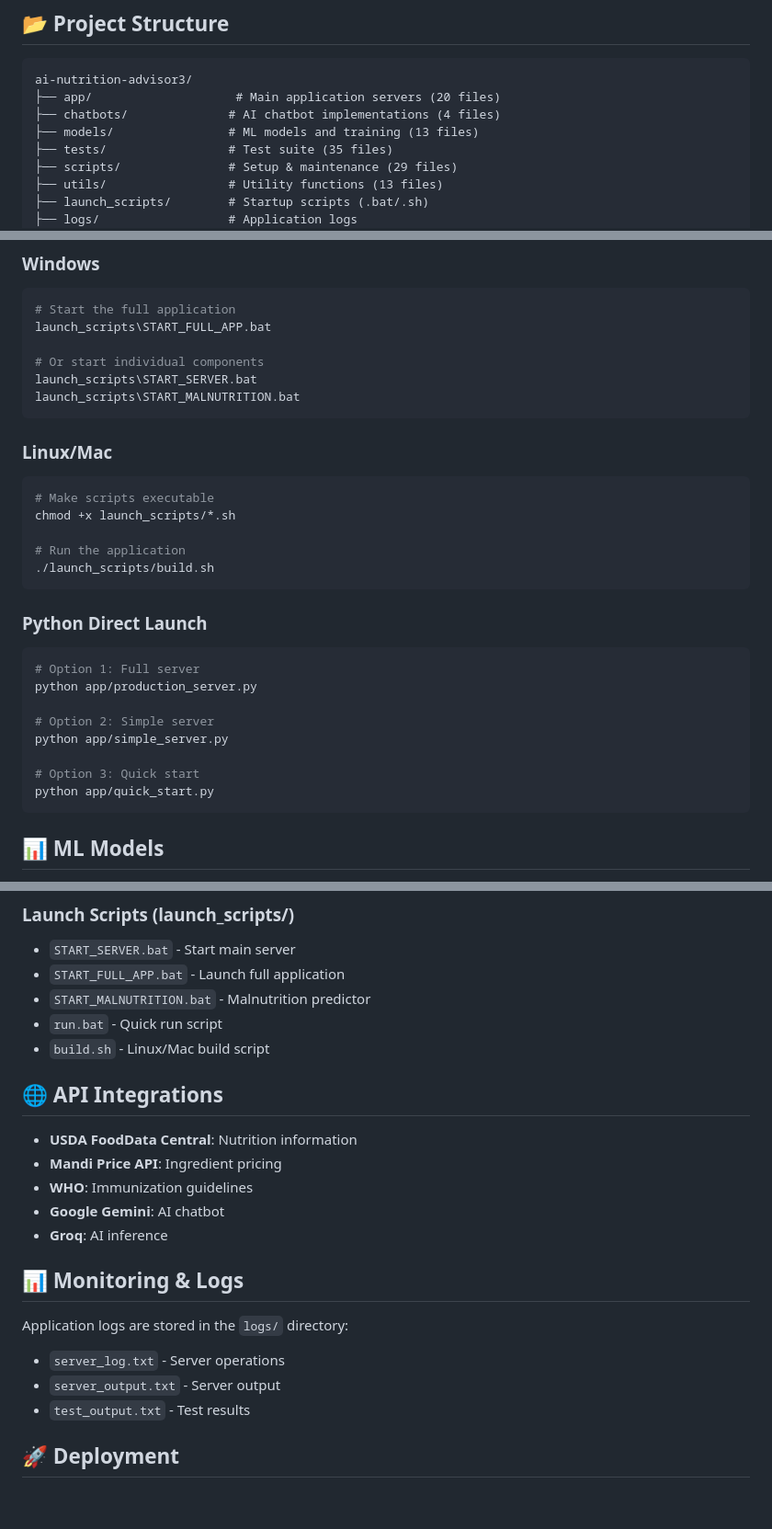
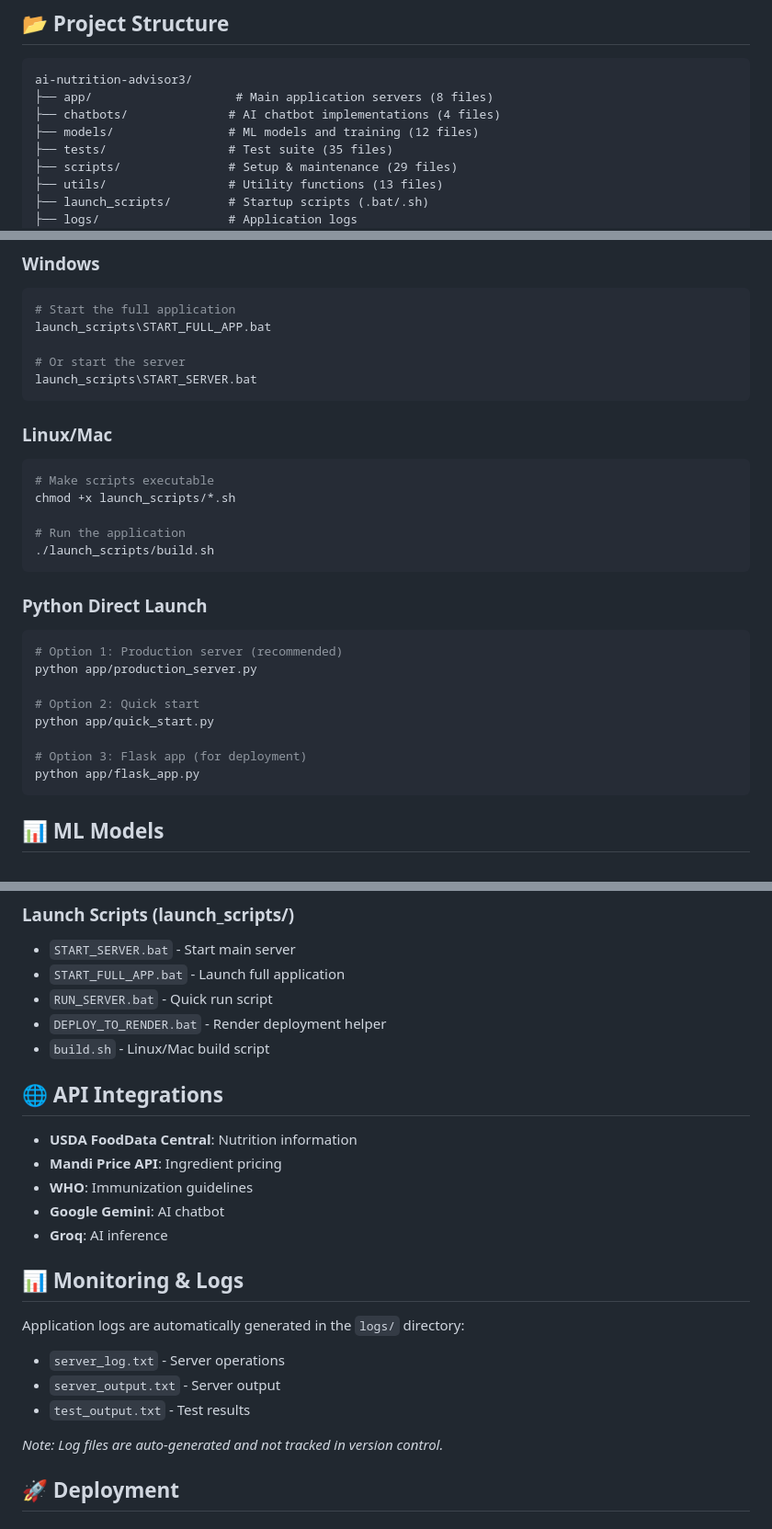
Before and after one commit to yogeeshsm/ai-nutrition-advisor3, a Markdown page: README.md, 3 parts joined by grey strips. Shown at 92% size. GitHub-like rendering; blank space fills up the shorter version.

Commit message:
Update README to reflect cleaned up project structure

````diff
--- a/README.md
+++ b/README.md
@@ -24,9 +24,9 @@ A comprehensive AI-powered nutrition advisory system designed for child malnutri
 
 ```
 ai-nutrition-advisor3/
-├── app/                    # Main application servers (20 files)
+├── app/                    # Main application servers (8 files)
 ├── chatbots/              # AI chatbot implementations (4 files)
-├── models/                # ML models and training (13 files)
+├── models/                # ML models and training (12 files)
 ├── tests/                 # Test suite (35 files)
 ├── scripts/               # Setup & maintenance (29 files)
 ├── utils/                 # Utility functions (13 files)
@@ -63,9 +63,8 @@ pip install -r requirements.txt
 # Start the full application
 launch_scripts\START_FULL_APP.bat
 
-# Or start individual components
+# Or start the server
 launch_scripts\START_SERVER.bat
-launch_scripts\START_MALNUTRITION.bat
 ```
 
 ### Linux/Mac
@@ -81,14 +80,14 @@ chmod +x launch_scripts/*.sh
 ### Python Direct Launch
 
 ```bash
-# Option 1: Full server
+# Option 1: Production server (recommended)
 python app/production_server.py
 
-# Option 2: Simple server
-python app/simple_server.py
+# Option 2: Quick start
+python app/quick_start.py
 
-# Option 3: Quick start
-python app/quick_start.py
+# Option 3: Flask app (for deployment)
+python app/flask_app.py
 ```
 
 ## 📊 ML Models
@@ -159,8 +158,8 @@ Key configuration files:
 ### Launch Scripts (launch_scripts/)
 - `START_SERVER.bat` - Start main server
 - `START_FULL_APP.bat` - Launch full application
-- `START_MALNUTRITION.bat` - Malnutrition predictor
-- `run.bat` - Quick run script
+- `RUN_SERVER.bat` - Quick run script
+- `DEPLOY_TO_RENDER.bat` - Render deployment helper
 - `build.sh` - Linux/Mac build script
 
 ## 🌐 API Integrations
@@ -173,10 +172,12 @@ Key configuration files:
 
 ## 📊 Monitoring & Logs
 
-Application logs are stored in the `logs/` directory:
+Application logs are automatically generated in the `logs/` directory:
 - `server_log.txt` - Server operations
 - `server_output.txt` - Server output
 - `test_output.txt` - Test results
+
+*Note: Log files are auto-generated and not tracked in version control.*
 
 ## 🚀 Deployment
 
````
